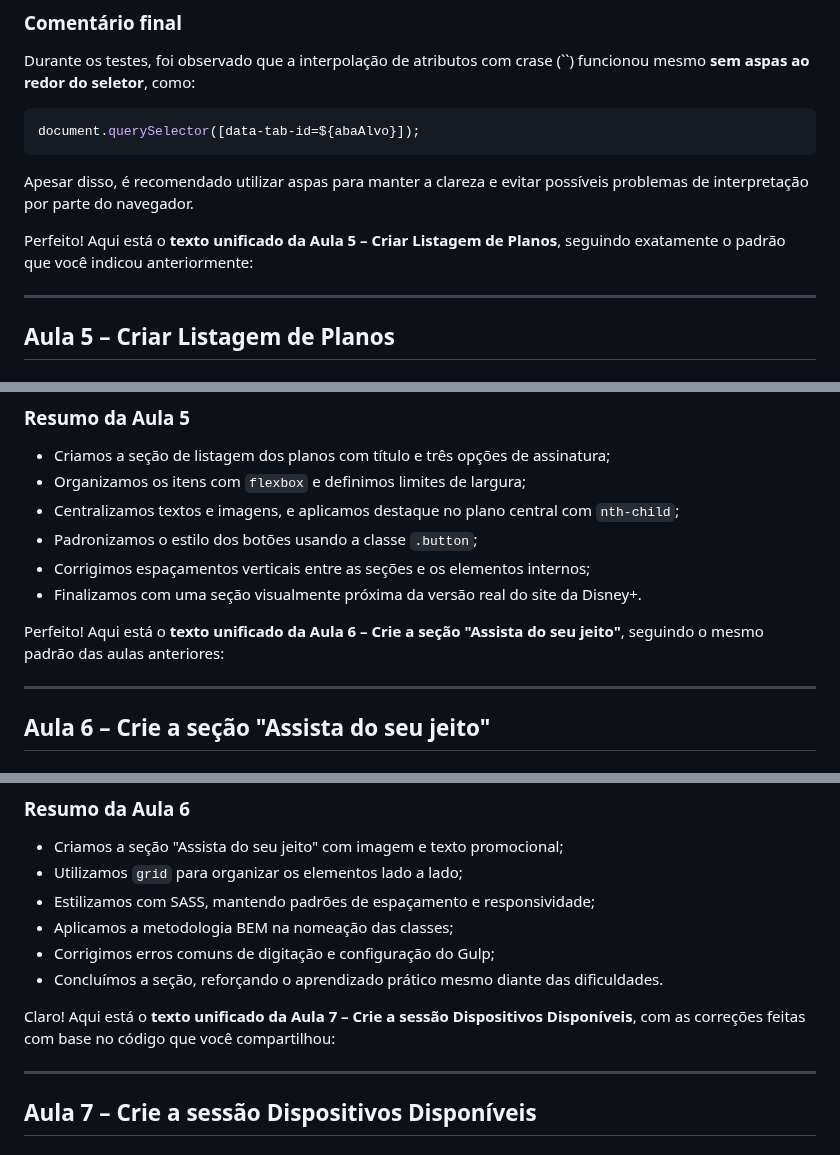
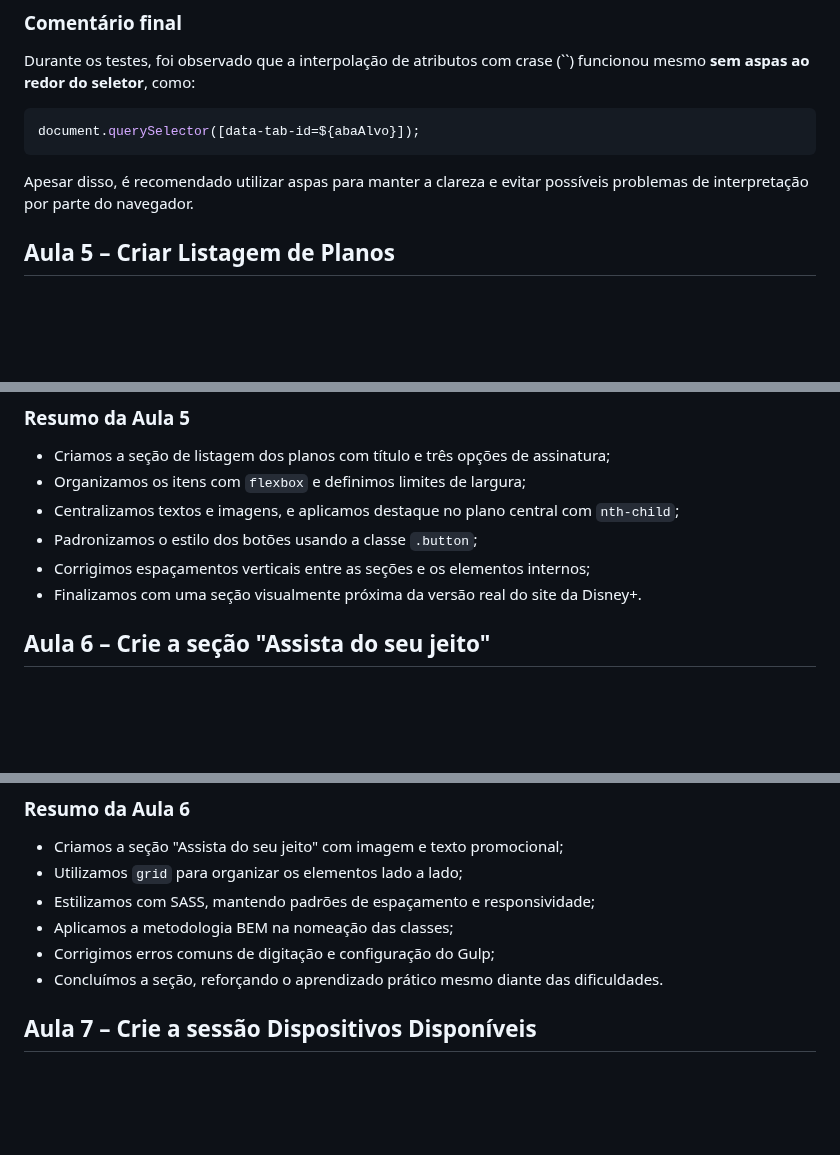
Before and after one commit to o-matheus/front_21_ebac, a Markdown page: README.md, 3 parts joined by grey strips. Drawn GitHub-style; blank space fills up the shorter version.

```diff
--- a/README.md
+++ b/README.md
@@ -523,10 +512,6 @@ document.querySelector([data-tab-id=${abaAlvo}]);
 
 Apesar disso, é recomendado utilizar aspas para manter a clareza e evitar possíveis problemas de interpretação por parte do navegador.
 
-Perfeito! Aqui está o **texto unificado da Aula 5 – Criar Listagem de Planos**, seguindo exatamente o padrão que você indicou anteriormente:
-
----
-
 ## **Aula 5 – Criar Listagem de Planos**
 
 ### **Objetivos da aula**
@@ -630,10 +615,6 @@ Com isso, o segundo plano ganhou o selo de "Mais popular", com um fundo roxo que
 * Corrigimos espaçamentos verticais entre as seções e os elementos internos;
 * Finalizamos com uma seção visualmente próxima da versão real do site da Disney+.
 
-Perfeito! Aqui está o **texto unificado da Aula 6 – Crie a seção "Assista do seu jeito"**, seguindo o mesmo padrão das aulas anteriores:
-
----
-
 ## **Aula 6 – Crie a seção "Assista do seu jeito"**
 
 ### **Objetivos da aula**
@@ -716,10 +697,6 @@ Esses erros, somados à baixa concentração, fizeram com que uma aula curta de
 * Aplicamos a metodologia BEM na nomeação das classes;
 * Corrigimos erros comuns de digitação e configuração do Gulp;
 * Concluímos a seção, reforçando o aprendizado prático mesmo diante das dificuldades.
-
-Claro! Aqui está o **texto unificado da Aula 7 – Crie a sessão Dispositivos Disponíveis**, com as correções feitas com base no código que você compartilhou:
-
----
 
 ## Aula 7 – Crie a sessão Dispositivos Disponíveis
 
```
Also changed, not shown: other parts of README.md (+0 -27 lines).
